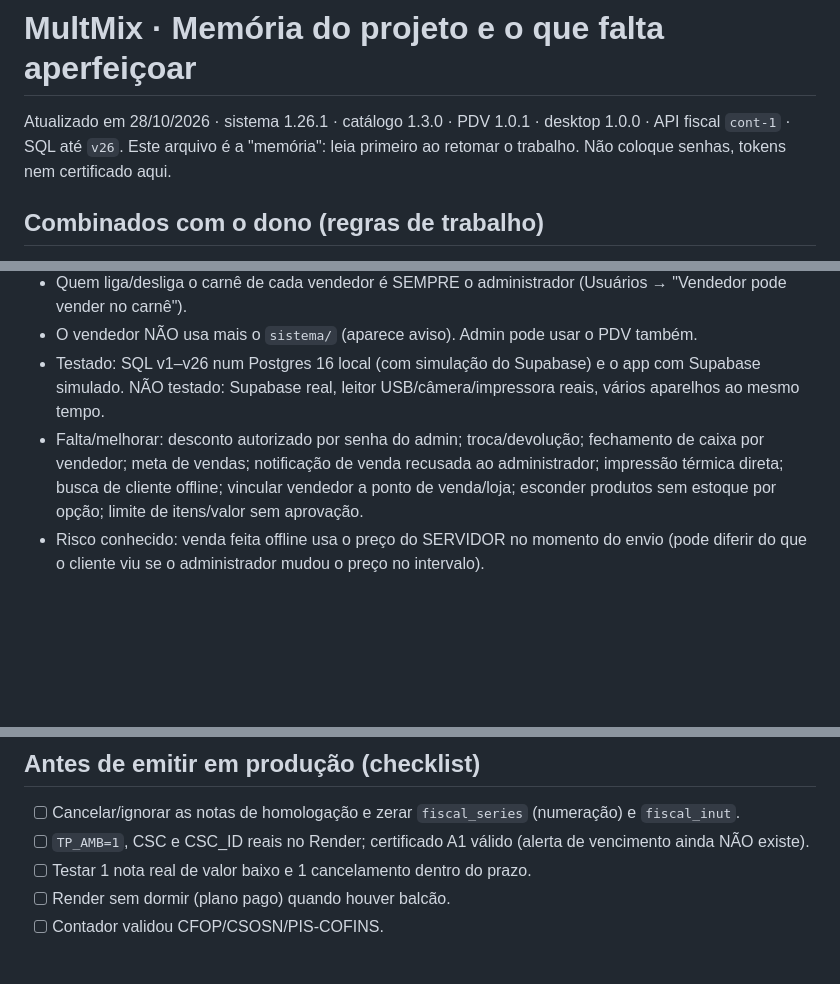
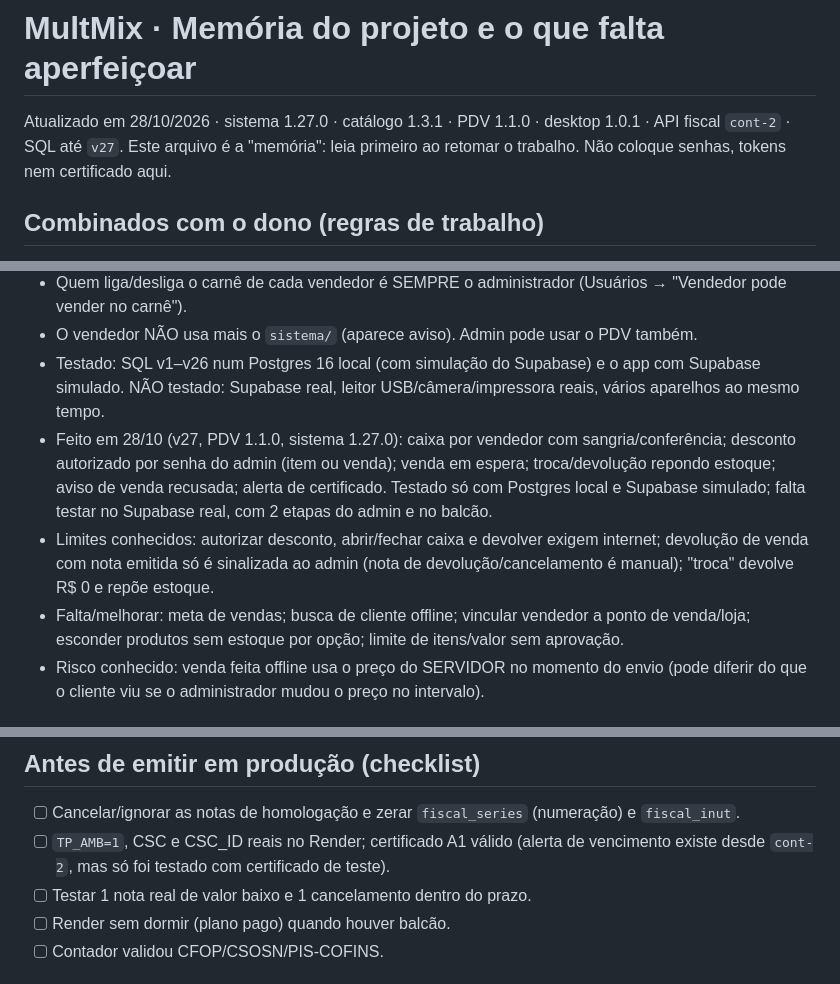
Before and after one commit to multmixeletrosevariedadesnp/MultMixnp, a Markdown page: ROADMAP.md, 3 parts joined by grey strips. GitHub-like rendering; blank space fills up the shorter version.

```diff
--- a/ROADMAP.md
+++ b/ROADMAP.md
@@ -1,6 +1,6 @@
 # MultMix · Memória do projeto e o que falta aperfeiçoar
 
-Atualizado em 28/10/2026 · sistema 1.26.1 · catálogo 1.3.0 · PDV 1.0.1 · desktop 1.0.0 · API fiscal `cont-1` · SQL até `v26`.
+Atualizado em 28/10/2026 · sistema 1.27.0 · catálogo 1.3.1 · PDV 1.1.0 · desktop 1.0.1 · API fiscal `cont-2` · SQL até `v27`.
 Este arquivo é a "memória": leia primeiro ao retomar o trabalho. Não coloque senhas, tokens nem certificado aqui.
 
 ## Combinados com o dono (regras de trabalho)
@@ -23,7 +23,9 @@ Este arquivo é a "memória": leia primeiro ao retomar o trabalho. Não coloque
 - Quem liga/desliga o carnê de cada vendedor é SEMPRE o administrador (Usuários → "Vendedor pode vender no carnê").
 - O vendedor NÃO usa mais o `sistema/` (aparece aviso). Admin pode usar o PDV também.
 - Testado: SQL v1–v26 num Postgres 16 local (com simulação do Supabase) e o app com Supabase simulado. NÃO testado: Supabase real, leitor USB/câmera/impressora reais, vários aparelhos ao mesmo tempo.
-- Falta/melhorar: desconto autorizado por senha do admin; troca/devolução; fechamento de caixa por vendedor; meta de vendas; notificação de venda recusada ao administrador; impressão térmica direta; busca de cliente offline; vincular vendedor a ponto de venda/loja; esconder produtos sem estoque por opção; limite de itens/valor sem aprovação.
+- Feito em 28/10 (v27, PDV 1.1.0, sistema 1.27.0): caixa por vendedor com sangria/conferência; desconto autorizado por senha do admin (item ou venda); venda em espera; troca/devolução repondo estoque; aviso de venda recusada; alerta de certificado. Testado só com Postgres local e Supabase simulado; falta testar no Supabase real, com 2 etapas do admin e no balcão.
+- Limites conhecidos: autorizar desconto, abrir/fechar caixa e devolver exigem internet; devolução de venda com nota emitida só é sinalizada ao admin (nota de devolução/cancelamento é manual); "troca" devolve R$ 0 e repõe estoque.
+- Falta/melhorar: meta de vendas; busca de cliente offline; vincular vendedor a ponto de venda/loja; esconder produtos sem estoque por opção; limite de itens/valor sem aprovação.
 - Risco conhecido: venda feita offline usa o preço do SERVIDOR no momento do envio (pode diferir do que o cliente viu se o administrador mudou o preço no intervalo).
 
 ## Programa de computador (desktop/)
@@ -46,7 +48,7 @@ regras IBS/CBS/IS (só cadastro; não altera o XML).
 
 ## Antes de emitir em produção (checklist)
 - [ ] Cancelar/ignorar as notas de homologação e zerar `fiscal_series` (numeração) e `fiscal_inut`.
-- [ ] `TP_AMB=1`, CSC e CSC_ID reais no Render; certificado A1 válido (alerta de vencimento ainda NÃO existe).
+- [ ] `TP_AMB=1`, CSC e CSC_ID reais no Render; certificado A1 válido (alerta de vencimento existe desde `cont-2`, mas só foi testado com certificado de teste).
 - [ ] Testar 1 nota real de valor baixo e 1 cancelamento dentro do prazo.
 - [ ] Render sem dormir (plano pago) quando houver balcão.
 - [ ] Contador validou CFOP/CSOSN/PIS-COFINS.
```
